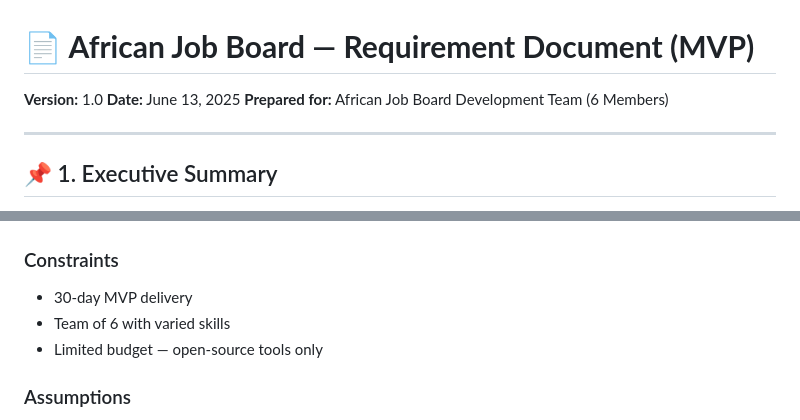
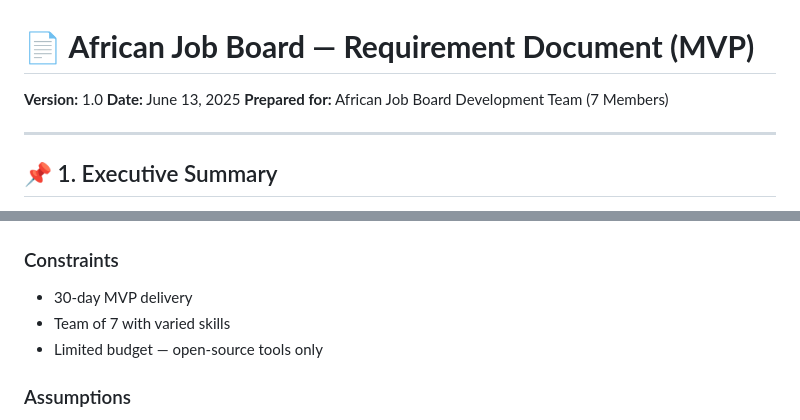
Before and after one commit to 7H3XXX/AJB, a Markdown page: requirements.md, 2 parts joined by grey strips. GitHub-like rendering.

Commit message:
Update team size in requirements.md

```diff
--- a/requirements.md
+++ b/requirements.md
@@ -2,7 +2,7 @@
 
 **Version:** 1.0
 **Date:** June 13, 2025
-**Prepared for:** African Job Board Development Team (6 Members)
+**Prepared for:** African Job Board Development Team (7 Members)
 
 ---
 
@@ -131,7 +131,7 @@ The MVP will focus on building the core features necessary to launch a functiona
 ### Constraints
 
 * 30-day MVP delivery
-* Team of 6 with varied skills
+* Team of 7 with varied skills
 * Limited budget — open-source tools only
 
 ### Assumptions
```
